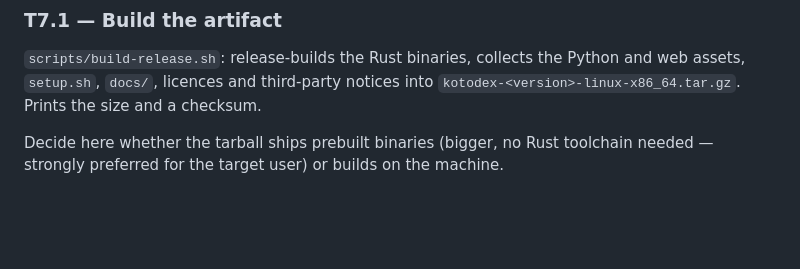
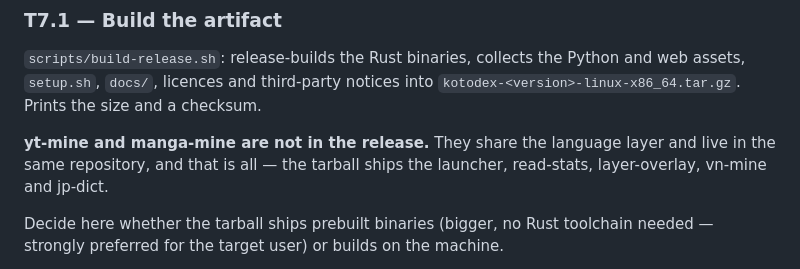
Before and after one commit to geoals/jp-tools, a Markdown page: RELEASE-PLAN.md, the part around the change. Rendered like a GitHub page; blank space fills up the shorter version.

```diff
--- a/RELEASE-PLAN.md
+++ b/RELEASE-PLAN.md
@@ -246,6 +246,10 @@ off until it answers. The note type check and Lapis creation wait on T2.5.
 Python and web assets, `setup.sh`, `docs/`, licences and third-party notices
 into `kotodex-<version>-linux-x86_64.tar.gz`. Prints the size and a checksum.
 
+**yt-mine and manga-mine are not in the release.** They share the language layer
+and live in the same repository, and that is all — the tarball ships the
+launcher, read-stats, layer-overlay, vn-mine and jp-dict.
+
 Decide here whether the tarball ships prebuilt binaries (bigger, no Rust
 toolchain needed — strongly preferred for the target user) or builds on the
 machine.
```
Also changed, not shown: README.md (+1 -1 lines).
